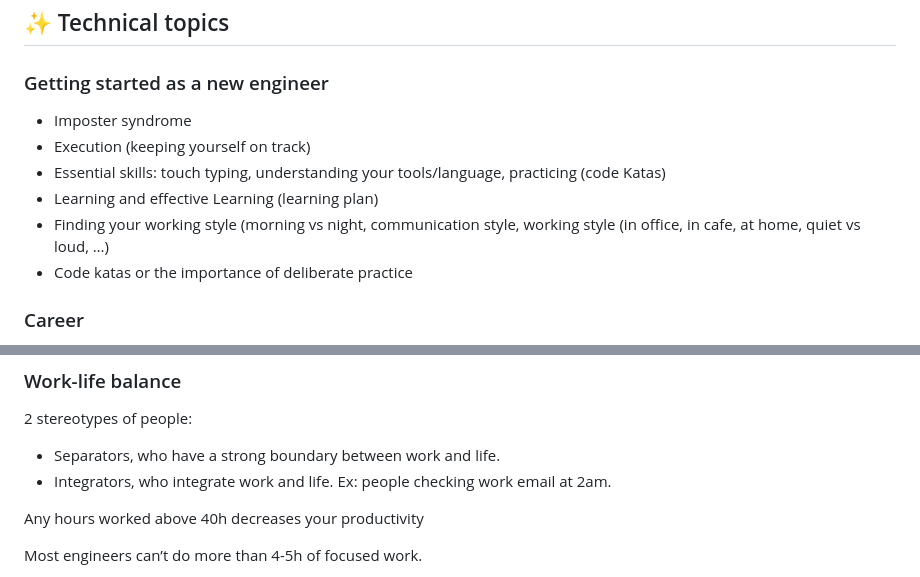
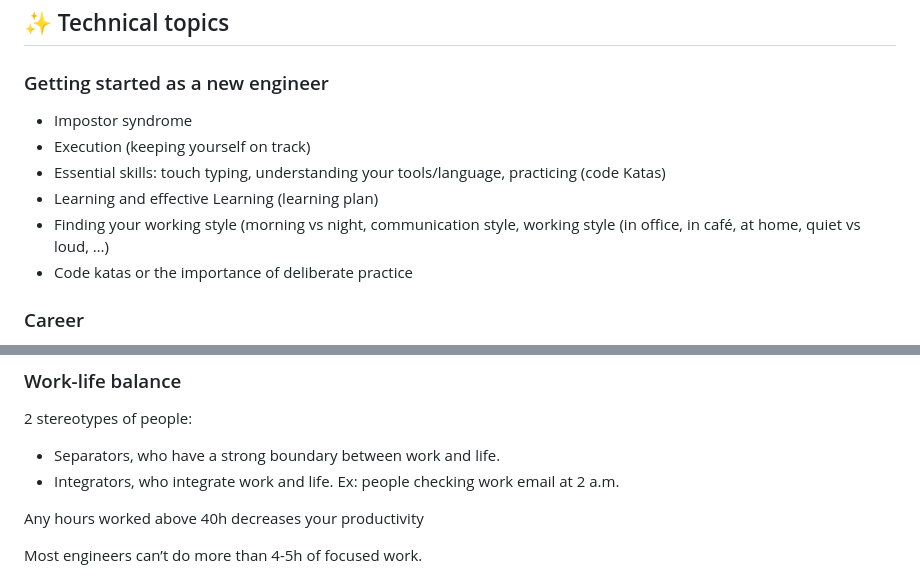
Before and after one commit to jchaffraix/JulienCorner, a Markdown page: pages/mentoring-topics.md, 2 parts joined by grey strips. GitHub-like rendering.

Commit message:
Fix some mispelling in mentoring-topics.md

```diff
--- a/pages/mentoring-topics.md
+++ b/pages/mentoring-topics.md
@@ -11,11 +11,11 @@ Table of Content:
 
 ### Getting started as a new engineer
 
-* Imposter syndrome
+* Impostor syndrome
 * Execution (keeping yourself on track)
 * Essential skills: touch typing, understanding your tools/language, practicing (code Katas)
 * Learning and effective Learning (learning plan)
-* Finding your working style (morning vs night, communication style, working style (in office, in cafe, at home, quiet vs loud, …)
+* Finding your working style (morning vs night, communication style, working style (in office, in café, at home, quiet vs loud, …)
 * Code katas or the importance of deliberate practice
 
 ### Career
@@ -109,7 +109,7 @@ How to make meetings effective
 
 2 stereotypes of people:
 * Separators, who have a strong boundary between work and life.
-* Integrators, who integrate work and life. Ex: people checking work email at 2am.
+* Integrators, who integrate work and life. Ex: people checking work email at 2 a.m.
 
 Any hours worked above 40h decreases your productivity
 
```
